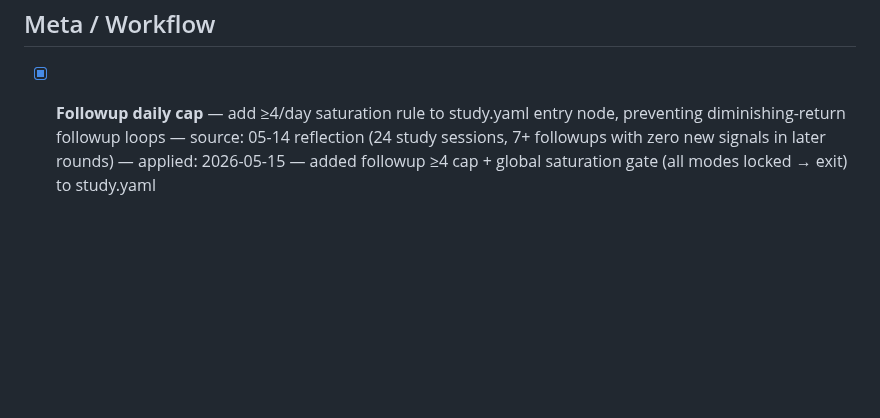
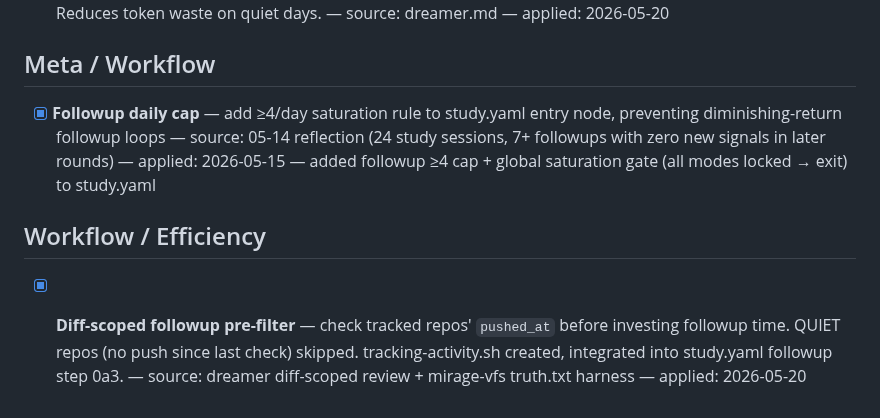
Before and after one commit to kagura-agent/study, a Markdown page: unapplied.md, the part around the change. GitHub-like rendering; blank space fills up the shorter version.

Commit message:
applied: diff-scoped followup pre-filter

```diff
--- a/unapplied.md
+++ b/unapplied.md
@@ -46,3 +46,7 @@ When doing study apply rounds, scan this file first instead of grepping 80+ proj
 ## Meta / Workflow
 
 - [x] **Followup daily cap** — add ≥4/day saturation rule to study.yaml entry node, preventing diminishing-return followup loops — source: 05-14 reflection (24 study sessions, 7+ followups with zero new signals in later rounds) — applied: 2026-05-15 — added followup ≥4 cap + global saturation gate (all modes locked → exit) to study.yaml
+
+## Workflow / Efficiency
+
+- [x] **Diff-scoped followup pre-filter** — check tracked repos' `pushed_at` before investing followup time. QUIET repos (no push since last check) skipped. tracking-activity.sh created, integrated into study.yaml followup step 0a3. — source: dreamer diff-scoped review + mirage-vfs truth.txt harness — applied: 2026-05-20
```
